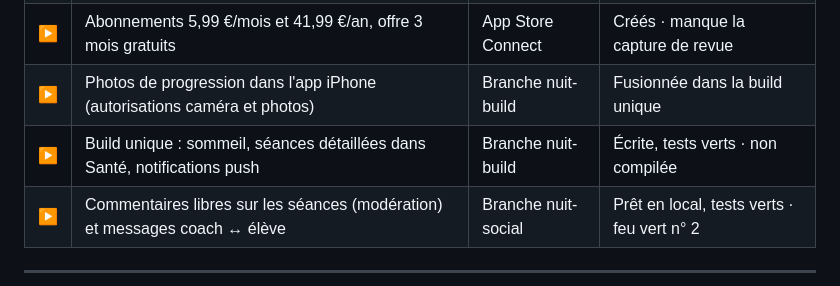
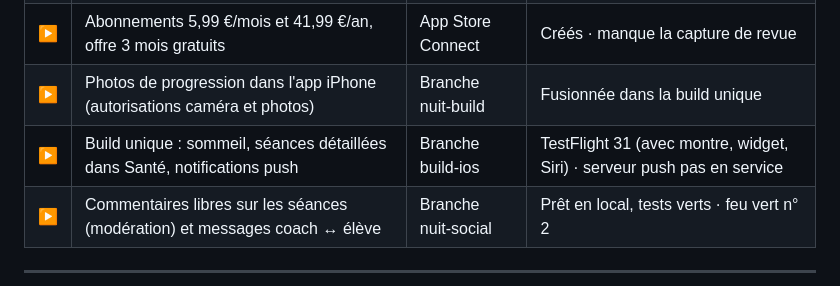
Before and after one commit to Maxencedlff/Muscu, a Markdown page: docs/FEUILLE_DE_ROUTE.md, the part around the change. Drawn GitHub-style.

```diff
--- a/docs/FEUILLE_DE_ROUTE.md
+++ b/docs/FEUILLE_DE_ROUTE.md
@@ -170,7 +170,7 @@ ppl-v104 = numéro de version du cache de l'app (il monte à chaque changement d
 | ▶ | Système payant modèle B : StoreKit, essai 3 mois, codes cadeaux, verrou       | Branche payant            | Prêt, tests verts · attend ta décision |
 | ▶ | Abonnements 5,99 €/mois et 41,99 €/an, offre 3 mois gratuits                  | App Store Connect         | Créés · manque la capture de revue     |
 | ▶ | Photos de progression dans l'app iPhone (autorisations caméra et photos)      | Branche nuit-build        | Fusionnée dans la build unique         |
-| ▶ | Build unique : sommeil, séances détaillées dans Santé, notifications push    | Branche nuit-build        | Écrite, tests verts · non compilée     |
+| ▶ | Build unique : sommeil, séances détaillées dans Santé, notifications push    | Branche build-ios         | TestFlight 31 (avec montre, widget, Siri) · serveur push pas en service |
 | ▶ | Commentaires libres sur les séances (modération) et messages coach ↔ élève   | Branche nuit-social       | Prêt en local, tests verts · feu vert n° 2 |
 
 ---
```
Also changed, not shown: docs/BUILD.md (+1 -1 lines).
